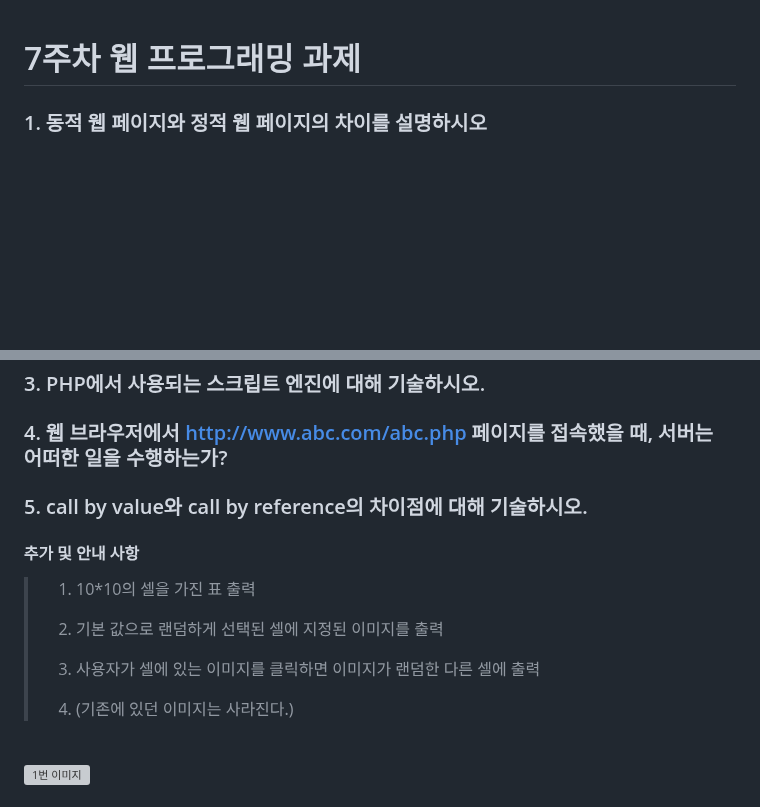
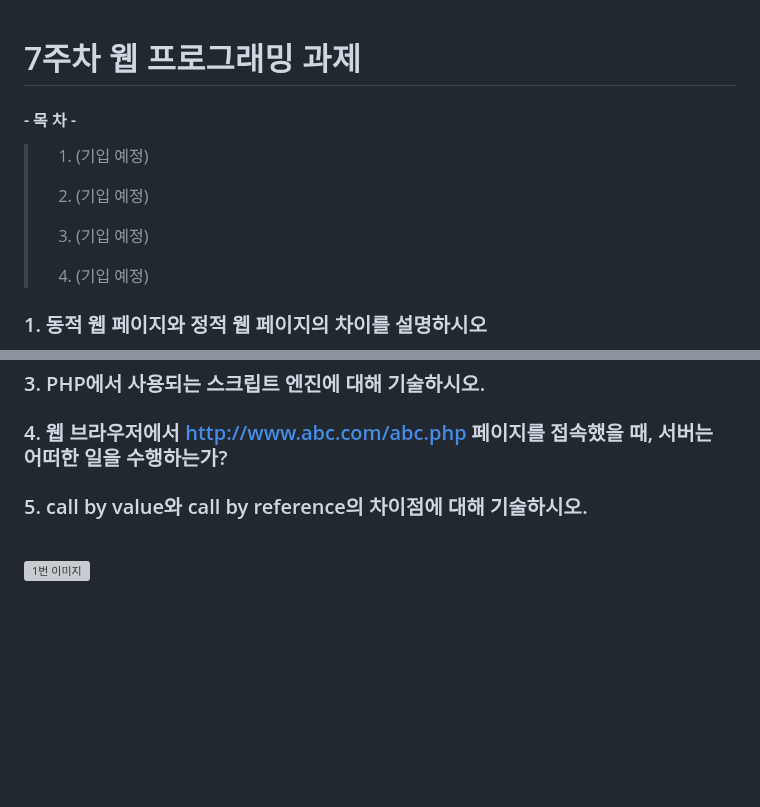
Before and after one commit to WSIDFY/web_programming, a Markdown page: 7week-1/README.md, 2 parts joined by grey strips. GitHub-like rendering; blank space fills up the shorter version; grey boxes are pictures that could not be loaded.

```diff
--- a/7week-1/README.md
+++ b/7week-1/README.md
@@ -1,4 +1,14 @@
 # 7주차 웹 프로그래밍 과제
+
+ #### - 목 차 -
+
+>    1. (기입 예정)
+>    >
+>    2. (기입 예정)
+>    >
+>    3. (기입 예정)
+>    >
+>    4. (기입 예정)
 
 ### 1. 동적 웹 페이지와 정적 웹 페이지의 차이를 설명하시오
 <p>
@@ -104,22 +114,12 @@
 
 ### 4. 웹 브라우저에서 http://www.abc.com/abc.php 페이지를 접속했을 때, 서버는 어떠한 일을 수행하는가?
 
+
 ### 5. call by value와 call by reference의 차이점에 대해 기술하시오.
 
 
 
 
- #### 추가 및 안내 사항
-
->    1. 10*10의 셀을 가진 표 출력
->    >
->    2. 기본 값으로 랜덤하게 선택된 셀에 지정된 이미지를 출력
->    >
->    3. 사용자가 셀에 있는 이미지를 클릭하면 이미지가 랜덤한 다른 셀에 출력
->    >
->    4. (기존에 있던 이미지는 사라진다.)
-
-
 <br><img src="1.png" width="1000" height="1500" title="px(픽셀) 크기 설정" alt="1번 이미지"></img><br/>
 <br><img src="2.png" width="1000" height="500" title="px(픽셀) 크기 설정" alt="1번 이미지"></img><br/>
 <br><img src="3.png" width="1000" height="700" title="px(픽셀) 크기 설정" alt="1번 이미지"></img><br/>
```
